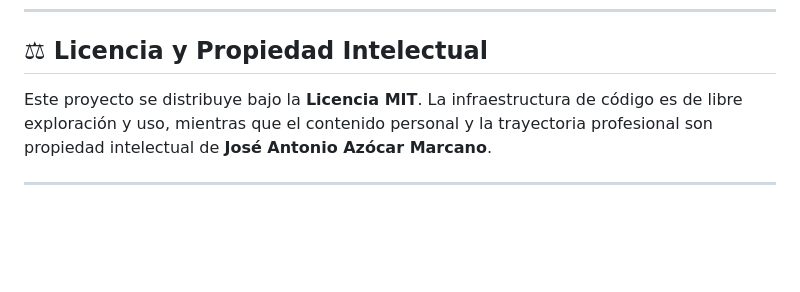
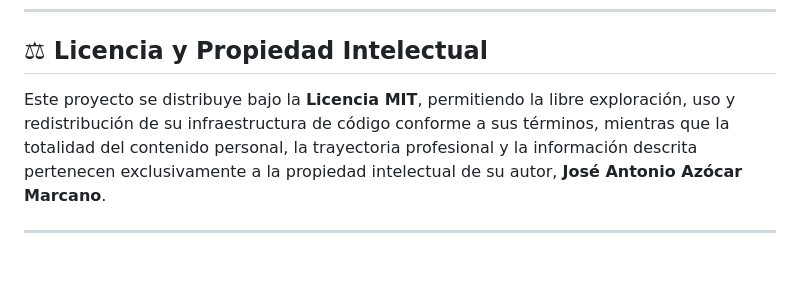
Before and after one commit to azocarone/portafolio, a Markdown page: README.md, the part around the change. GitHub-like rendering; blank space fills up the shorter version.

Commit message:
Actualización del README.md

```diff
--- a/README.md
+++ b/README.md
@@ -179,7 +179,7 @@ Las credenciales y datos privados no se almacenan en el repositorio de código.
 
 ## ⚖ Licencia y Propiedad Intelectual
 
-Este proyecto se distribuye bajo la **Licencia MIT**. La infraestructura de código es de libre exploración y uso, mientras que el contenido personal y la trayectoria profesional son propiedad intelectual de **José Antonio Azócar Marcano**.
+Este proyecto se distribuye bajo la **Licencia MIT**, permitiendo la libre exploración, uso y redistribución de su infraestructura de código conforme a sus términos, mientras que la totalidad del contenido personal, la trayectoria profesional y la información descrita pertenecen exclusivamente a la propiedad intelectual de su autor, **José Antonio Azócar Marcano**.
 
 ---
 
```
